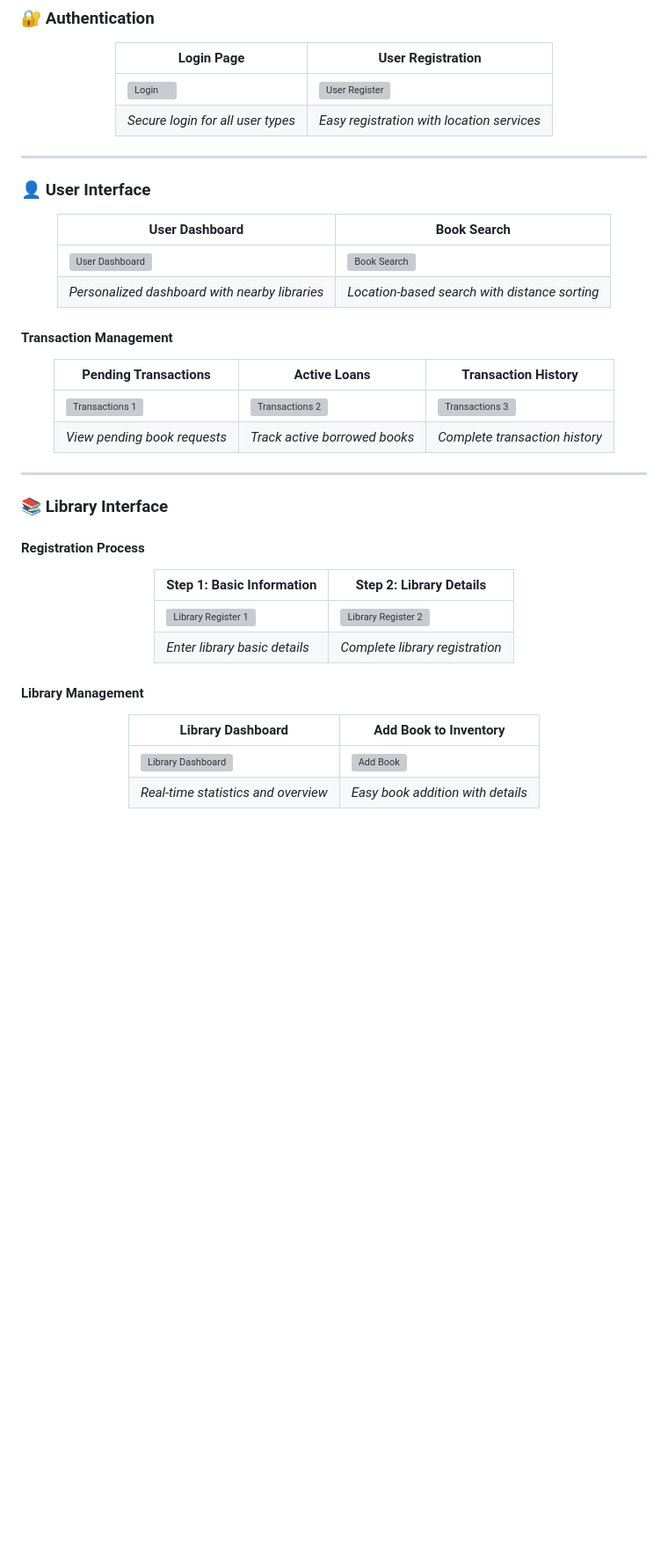
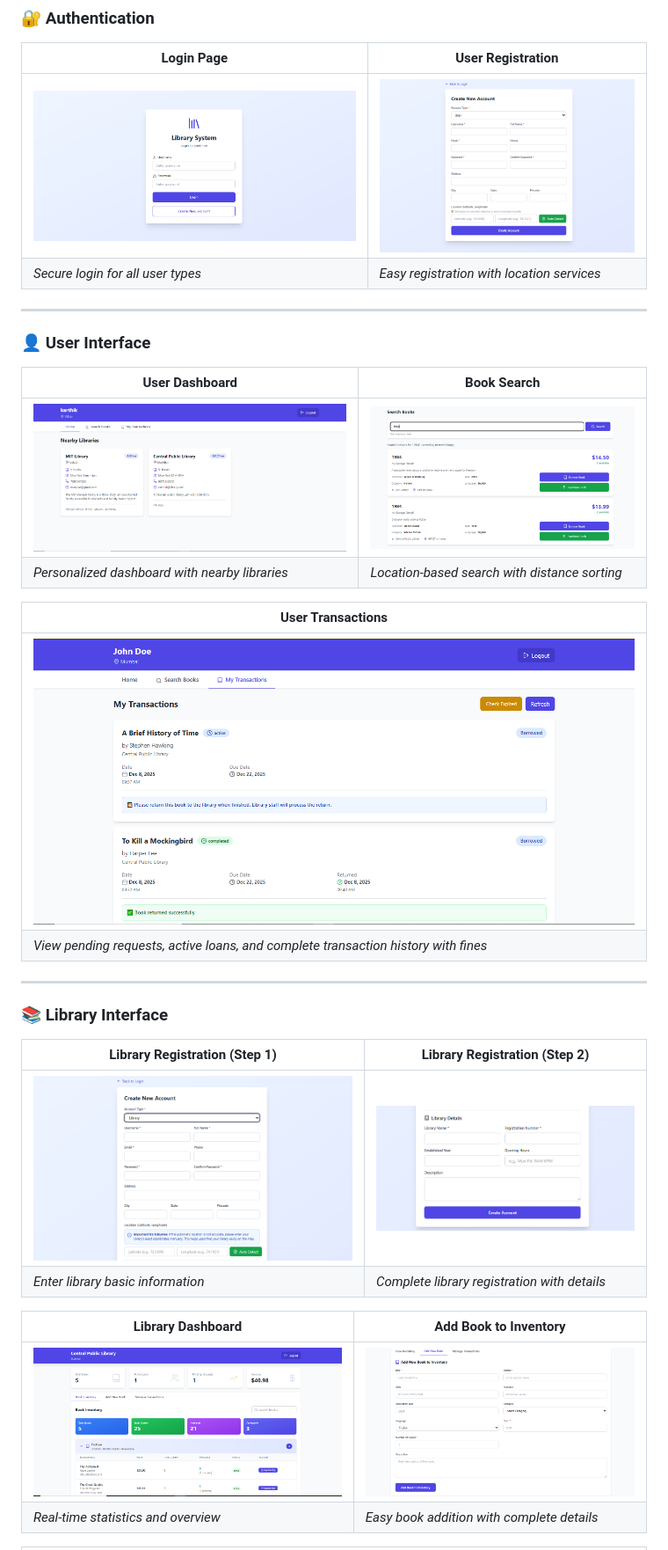
Before and after one commit to karthikdevadiga05/library_management_system, a Markdown page: readme.md, the part around one of its changes. Shown at 88% size. GitHub-like rendering; blank space fills up the shorter version; grey boxes are pictures that could not be loaded.

Commit message:
Fix: screenshot paths

```diff
--- a/readme.md
+++ b/readme.md
@@ -524,7 +524,7 @@ See [API_DOCUMENTATION.md](docs/API_DOCUMENTATION.md) for full endpoint list.
 
 | Login Page | User Registration |
 |------------|-------------------|
-| ![Login](screenshots/login.png) | ![User Register](screenshots/user/user-register.png) |
+| ![Login](screenshots/login.PNG) | ![User Register](screenshots/user/user-register.PNG) |
 | *Secure login for all user types* | *Easy registration with location services* |
 
 </div>
@@ -537,19 +537,13 @@ See [API_DOCUMENTATION.md](docs/API_DOCUMENTATION.md) for full endpoint list.
 
 | User Dashboard | Book Search |
 |----------------|-------------|
-| ![User Dashboard](screenshots/user/user-dashboard.png) | ![Book Search](screenshots/user/book-search.png) |
+| ![User Dashboard](screenshots/user/user-dashboard.PNG) | ![Book Search](screenshots/user/book-search.PNG) |
 | *Personalized dashboard with nearby libraries* | *Location-based search with distance sorting* |
 
-</div>
-
-#### Transaction Management
-
-<div align="center">
-
-| Pending Transactions | Active Loans | Transaction History |
-|---------------------|--------------|---------------------|
-| ![Transactions 1](screenshots/user/transactions1.png) | ![Transactions 2](screenshots/user/transactions2.png) | ![Transactions 3](screenshots/user/transactions3.png) |
-| *View pending book requests* | *Track active borrowed books* | *Complete transaction history* |
+| User Transactions |
+|-------------------|
+| ![Transactions 1](screenshots/user/transactions1.PNG) | ![Transactions 2](screenshots/user/transactions2.PNG) | ![Transactions 3](screenshots/user/transactions3.PNG) |
+| *View pending requests, active loans, and complete transaction history with fines* |
 
 </div>
 
@@ -557,23 +551,15 @@ See [API_DOCUMENTATION.md](docs/API_DOCUMENTATION.md) for full endpoint list.
 
 ### 📚 Library Interface
 
-#### Registration Process
-
 <div align="center">
 
-| Step 1: Basic Information | Step 2: Library Details |
-|---------------------------|-------------------------|
-| ![Library Register 1](screenshots/library/library-register1.png) | ![Library Register 2](screenshots/library/library-register2.png) |
-| *Enter library basic details* | *Complete library registration* |
-
-</div>
-
-#### Library Management
-
-<div align="center">
+| Library Registration (Step 1) | Library Registration (Step 2) |
+|-------------------------------|-------------------------------|
+| ![Library Register 1](screenshots/library/library-register1.PNG) | ![Library Register 2](screenshots/library/library-register2.PNG) |
+| *Enter library basic information* | *Complete library registration with details* |
 
 | Library Dashboard | Add Book to Inventory |
 |-------------------|----------------------|
-| ![Library Dashboard](screenshots/library/library-dashboard.png) | ![Add Book](screenshots/library/add-book.png) |
-| *Real-time statistics and overview* | *Easy book addition with details* |
+| ![Library Dashboard](screenshots/library/library-dashboard.PNG) | ![Add Book](screenshots/library/add-book.PNG) |
+| *Real-time statistics and overview* | *Easy book addition with complete details* |
 
```
Also changed, not shown: other parts of readme.md (+8 -14 lines).
